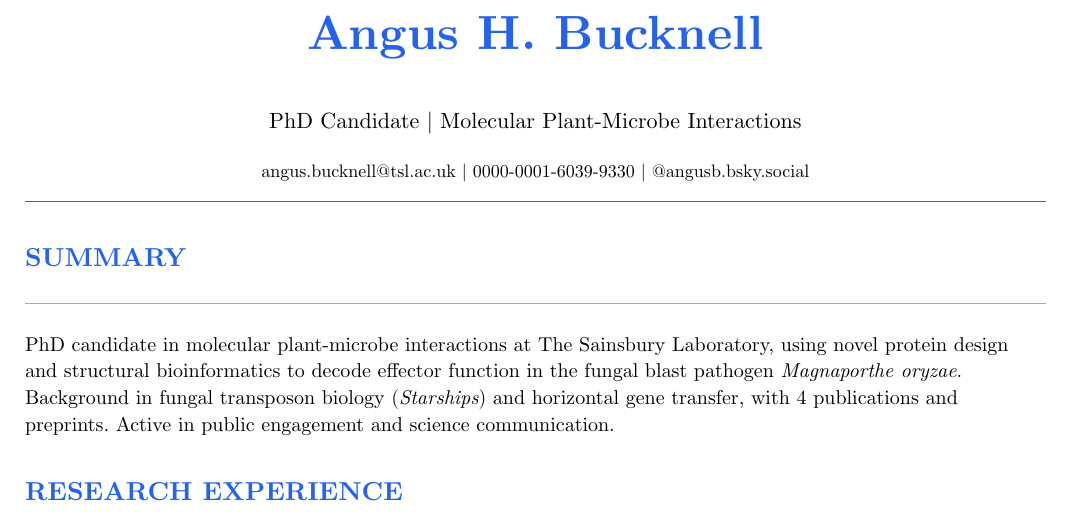
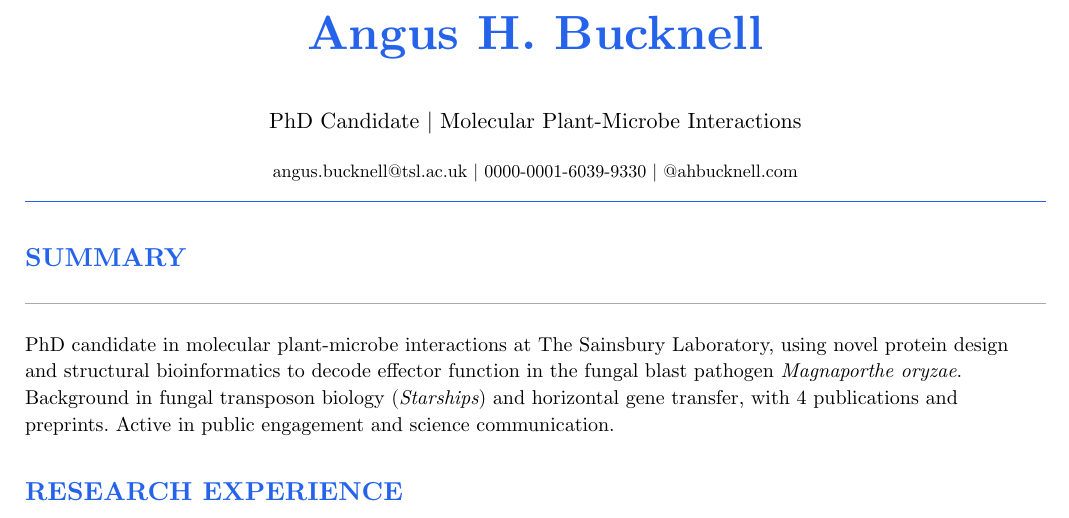
Before and after one commit to ahbucknell/curriculum-vitae, a Typst document (cv.typ): part of page 1 of 3, cut so that both start at the same text. Compiled offline with Typst 0.15.

Commit message:
Fix stale Bluesky handle in CV header
Co-Authored-By: Claude Sonnet 4.6 <noreply@anthropic.com>
Claude-Session: https://claude.ai/code/session_01AEwvVS1JFcKQvMHi6jutNr

```diff
--- a/cv.typ
+++ b/cv.typ
@@ -26,7 +26,7 @@
   #v(0.5em)
 
   #text(size: 9pt)[
-    angus.bucknell\@tsl.ac.uk | 0000-0001-6039-9330 | \@angusb.bsky.social
+    angus.bucknell\@tsl.ac.uk | 0000-0001-6039-9330 | \@ahbucknell.com
   ]
 ]
 
```
